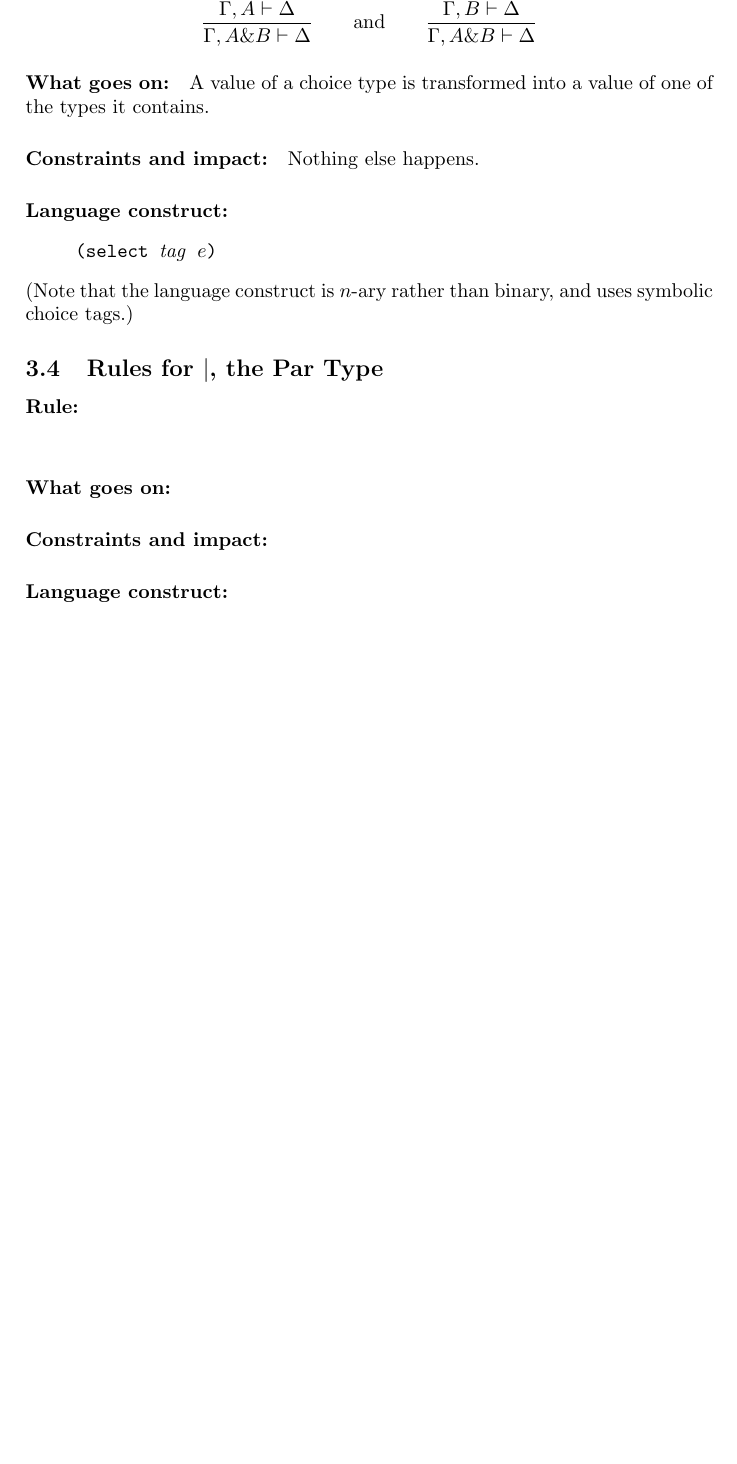
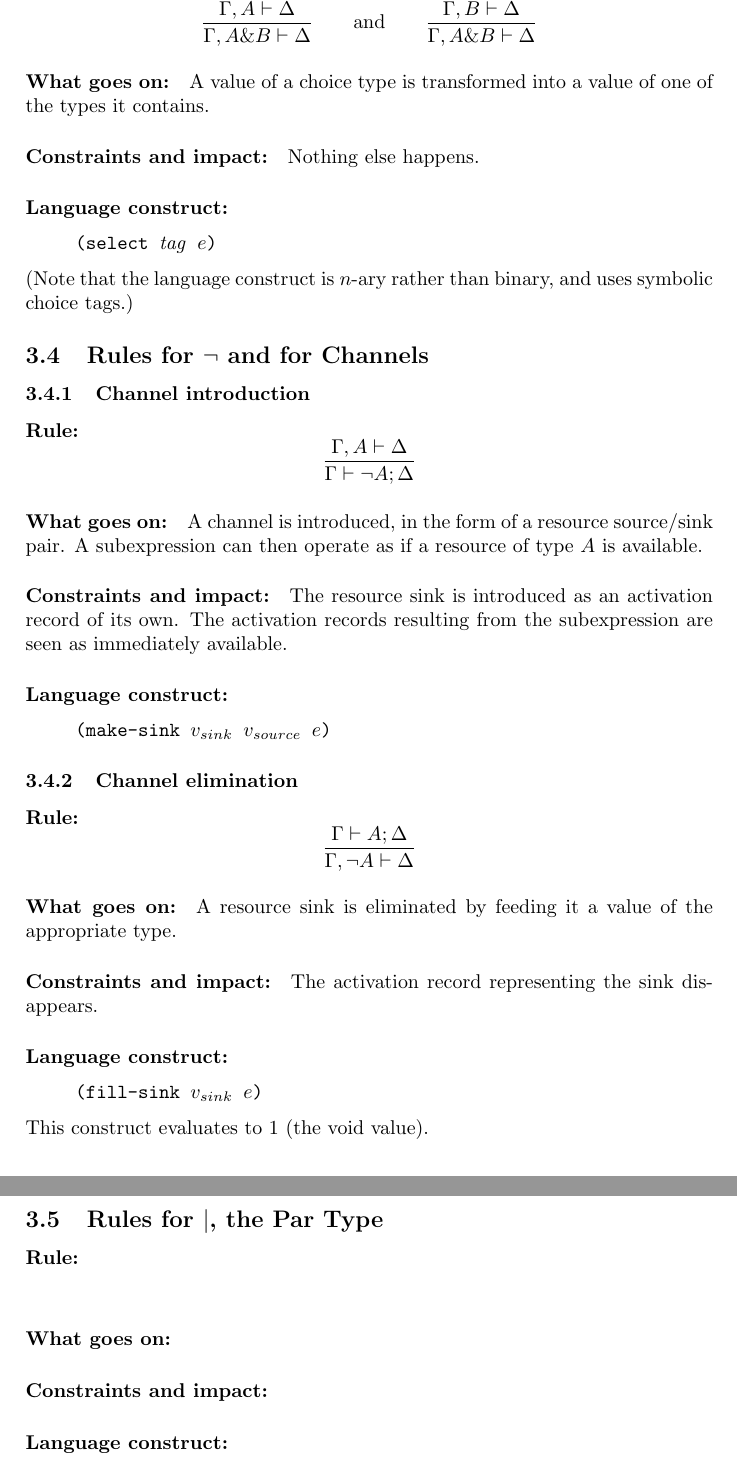
Before and after one commit to eriksoe/habeas, a LaTeX document (doc/habeas.tex): part of page 5 of 5 before the commit and two parts of pages 5 and 6 of 6 after it, the two joined at a grey line, cut so that both start at the same text, the shorter picture padded with empty space. Compiled offline with pdfLaTeX.

Commit message:
Doc: Add treatment of negation ~ channels.

```diff
--- a/doc/habeas.tex
+++ b/doc/habeas.tex
@@ -292,6 +292,56 @@ a value of one of the types it contains.
 uses symbolic choice tags.)
 
 
+\subsection{Rules for $\lnot$ and for Channels}
+
+% If Γ⊢A,Δ, then Γ,A⊥⊢Δ; conversely and dually, if Γ,A⊢Δ, then Γ⊢A⊥,Δ.
+\subsubsection{Channel introduction}
+
+\paragraph{Rule:}
+$$
+{
+  \Gamma, A \vdash \Delta
+}\over{
+  \Gamma \vdash \lnot A; \Delta
+}
+$$
+
+\paragraph{What goes on:} A channel is introduced, in the form of a
+resource source/sink pair. A subexpression can then operate as if a
+resource of type $A$ is available.
+
+\paragraph{Constraints and impact:} The resource sink is introduced as
+an activation record of its own. The activation records resulting from
+the subexpression are seen as immediately available.
+
+\paragraph{Language construct:}
+\begin{quote}\tt
+  (make-sink $v_{sink}$ $v_{source}$ $e$)
+\end{quote}
+
+\subsubsection{Channel elimination}
+\paragraph{Rule:}
+$$
+{
+  \Gamma \vdash A; \Delta
+}\over{
+  \Gamma, \lnot A \vdash \Delta
+}
+$$
+
+\paragraph{What goes on:} A resource sink is eliminated by feeding it
+a value of the appropriate type.
+
+\paragraph{Constraints and impact:} The activation record representing
+the sink disappears.
+
+\paragraph{Language construct:}
+\begin{quote}\tt
+  (fill-sink $v_{sink}$ $e$)
+\end{quote}
+This construct evaluates to $1$ (the void value).
+
+
 \subsection{Rules for $|$, the Par Type}
 
 \paragraph{Rule:}
```
